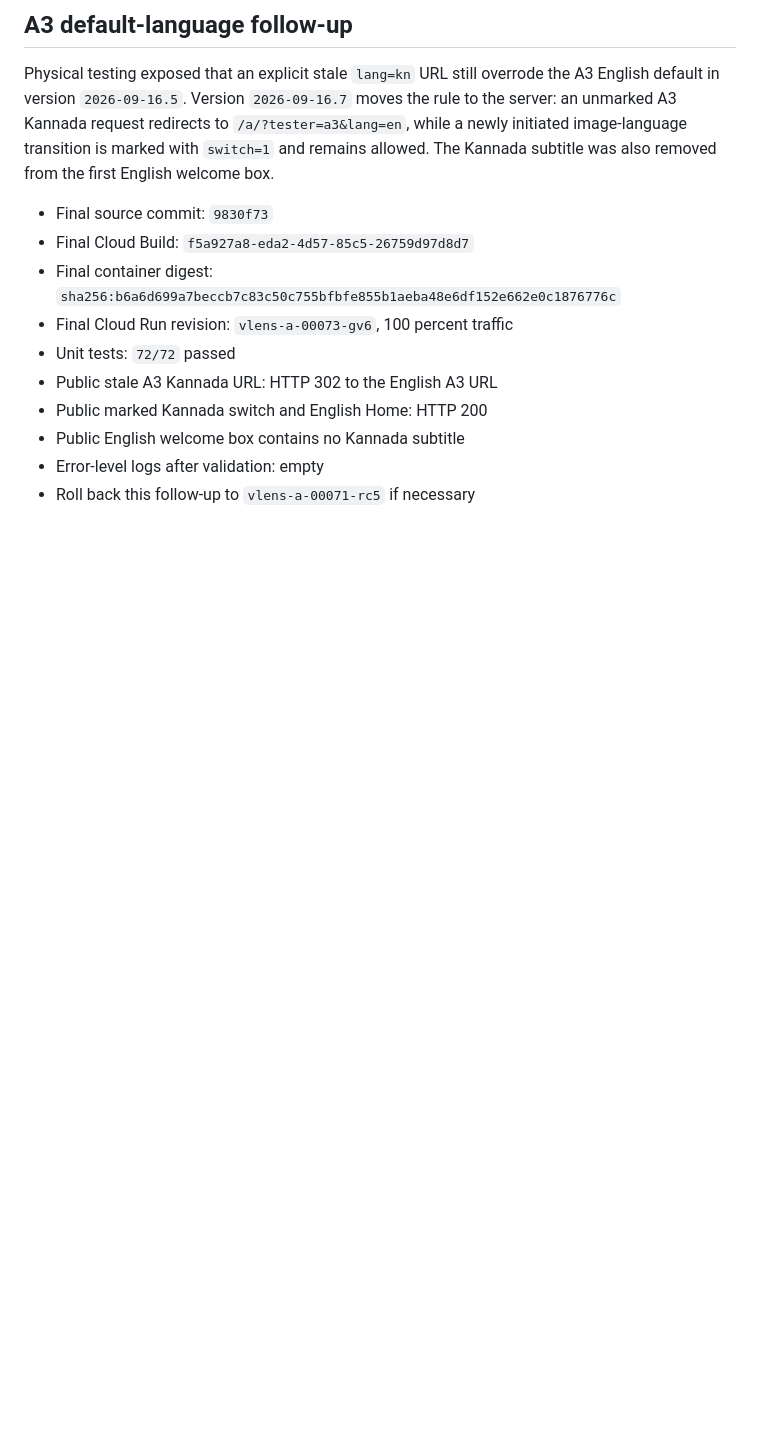
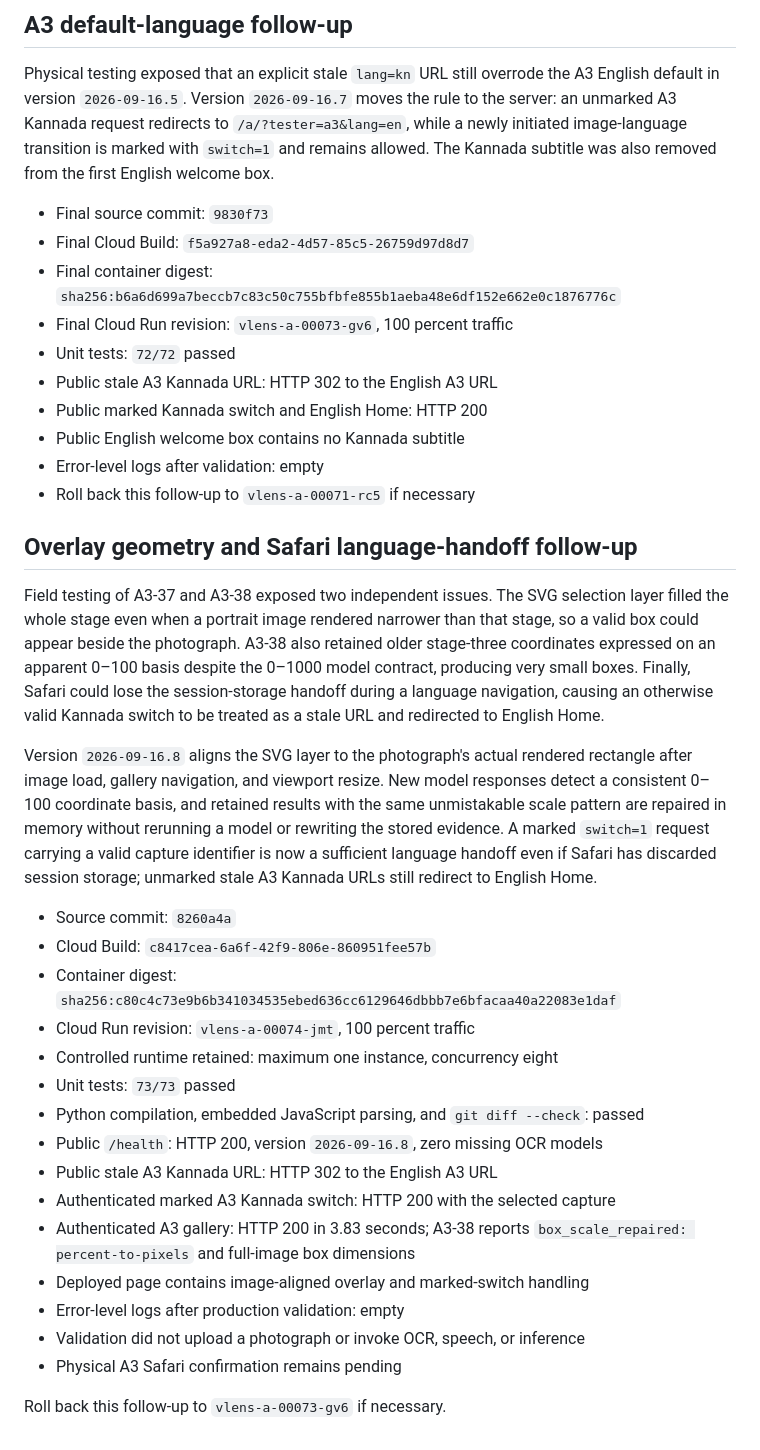
Before and after one commit to naal123456/villagelensai, a Markdown page: docs/GALLERY_REFRESH_REPAIR_DEPLOYMENT_20260916.md, the part around the change. GitHub-like rendering; blank space fills up the shorter version.

Commit message:
Document overlay and language handoff deployment

```diff
--- a/docs/GALLERY_REFRESH_REPAIR_DEPLOYMENT_20260916.md
+++ b/docs/GALLERY_REFRESH_REPAIR_DEPLOYMENT_20260916.md
@@ -92,3 +92,44 @@ removed from the first English welcome box.
 - Public English welcome box contains no Kannada subtitle
 - Error-level logs after validation: empty
 - Roll back this follow-up to `vlens-a-00071-rc5` if necessary
+
+## Overlay geometry and Safari language-handoff follow-up
+
+Field testing of A3-37 and A3-38 exposed two independent issues. The SVG
+selection layer filled the whole stage even when a portrait image rendered
+narrower than that stage, so a valid box could appear beside the photograph.
+A3-38 also retained older stage-three coordinates expressed on an apparent
+0–100 basis despite the 0–1000 model contract, producing very small boxes.
+Finally, Safari could lose the session-storage handoff during a language
+navigation, causing an otherwise valid Kannada switch to be treated as a stale
+URL and redirected to English Home.
+
+Version `2026-09-16.8` aligns the SVG layer to the photograph's actual rendered
+rectangle after image load, gallery navigation, and viewport resize. New model
+responses detect a consistent 0–100 coordinate basis, and retained results with
+the same unmistakable scale pattern are repaired in memory without rerunning a
+model or rewriting the stored evidence. A marked `switch=1` request carrying a
+valid capture identifier is now a sufficient language handoff even if Safari
+has discarded session storage; unmarked stale A3 Kannada URLs still redirect
+to English Home.
+
+- Source commit: `8260a4a`
+- Cloud Build: `c8417cea-6a6f-42f9-806e-860951fee57b`
+- Container digest:
+  `sha256:c80c4c73e9b6b341034535ebed636cc6129646dbbb7e6bfacaa40a22083e1daf`
+- Cloud Run revision: `vlens-a-00074-jmt`, 100 percent traffic
+- Controlled runtime retained: maximum one instance, concurrency eight
+- Unit tests: `73/73` passed
+- Python compilation, embedded JavaScript parsing, and `git diff --check`:
+  passed
+- Public `/health`: HTTP 200, version `2026-09-16.8`, zero missing OCR models
+- Public stale A3 Kannada URL: HTTP 302 to the English A3 URL
+- Authenticated marked A3 Kannada switch: HTTP 200 with the selected capture
+- Authenticated A3 gallery: HTTP 200 in 3.83 seconds; A3-38 reports
+  `box_scale_repaired: percent-to-pixels` and full-image box dimensions
+- Deployed page contains image-aligned overlay and marked-switch handling
+- Error-level logs after production validation: empty
+- Validation did not upload a photograph or invoke OCR, speech, or inference
+- Physical A3 Safari confirmation remains pending
+
+Roll back this follow-up to `vlens-a-00073-gv6` if necessary.
```
